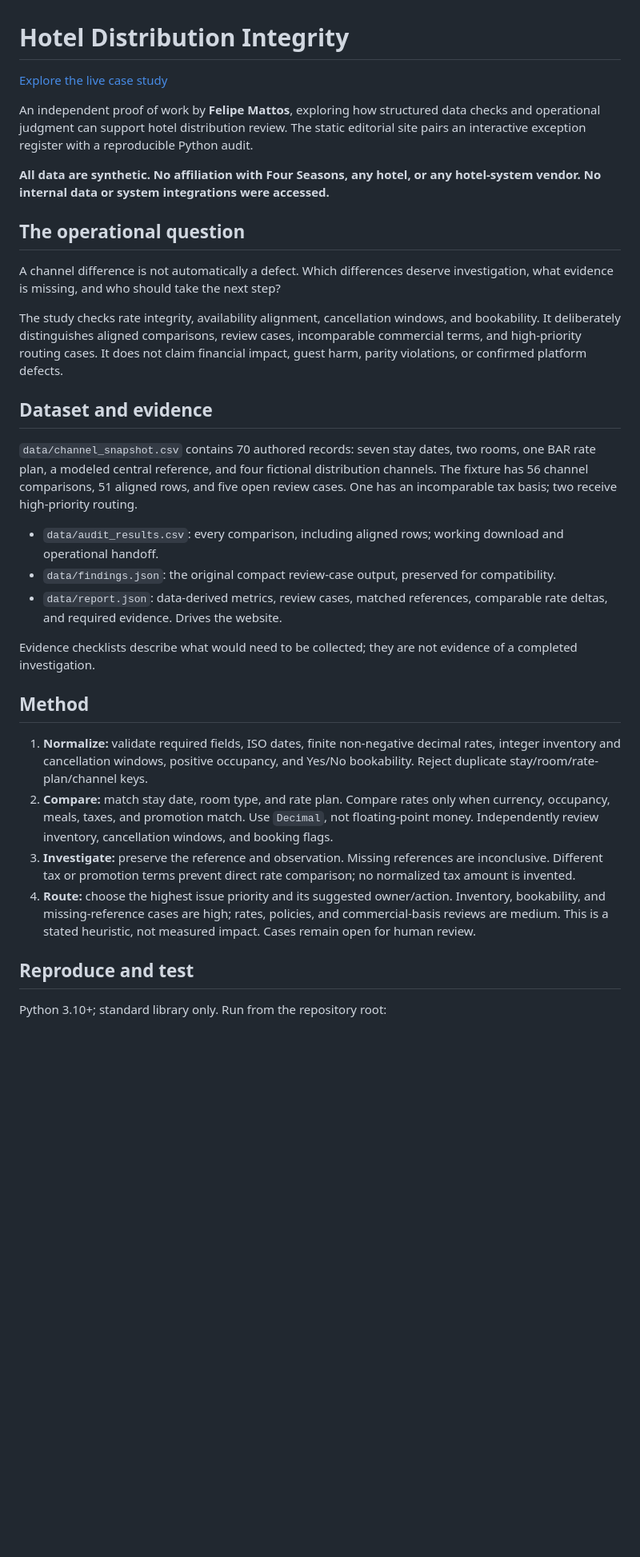
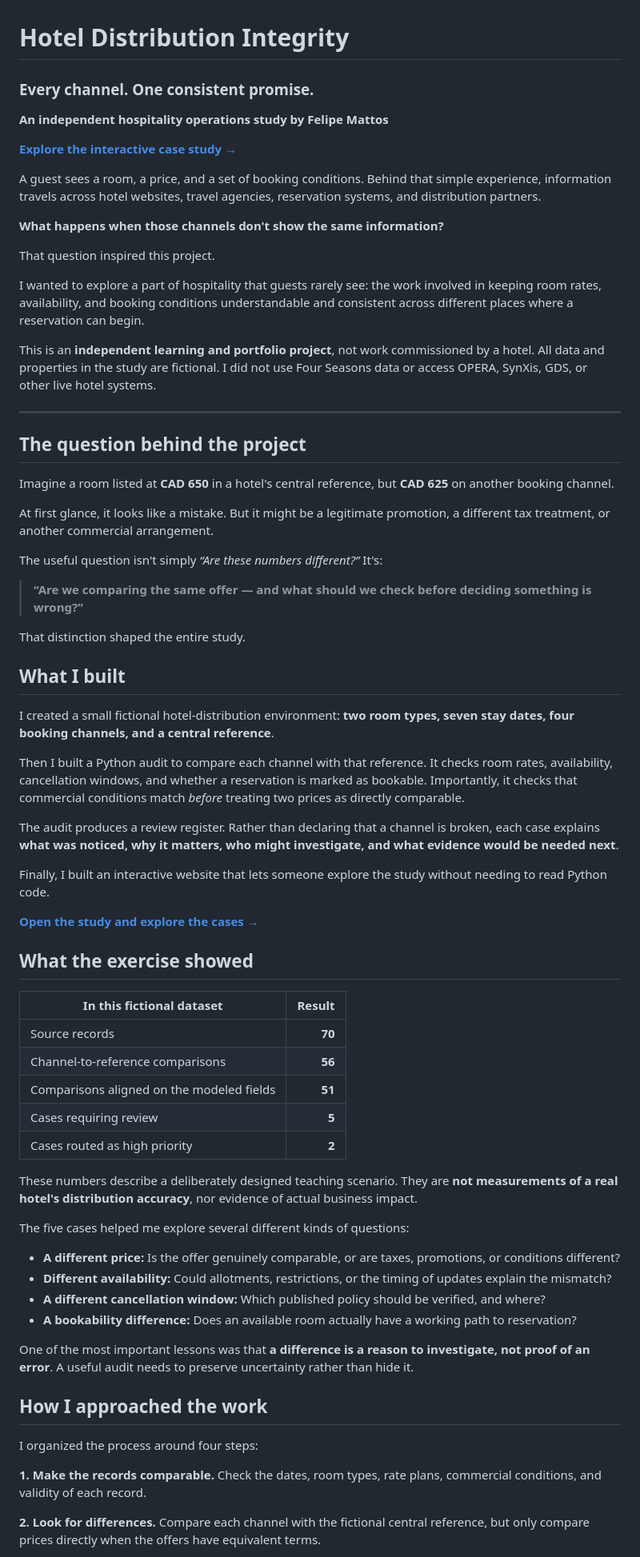
Before and after one commit to felipervm/hotel-distribution-integrity, a Markdown page: README.md, the part around one of its changes. Shown at 80% size. Drawn GitHub-style; blank space fills up the shorter version.

Commit message:
Rewrite README as a clear, human-centered hospitality case study

````diff
--- a/README.md
+++ b/README.md
@@ -1,36 +1,73 @@
 # Hotel Distribution Integrity
 
-[Explore the live case study](https://felipervm.github.io/hotel-distribution-integrity/)
+### Every channel. One consistent promise.
 
-An independent proof of work by **Felipe Mattos**, exploring how structured data checks and operational judgment can support hotel distribution review. The static editorial site pairs an interactive exception register with a reproducible Python audit.
+**An independent hospitality operations study by Felipe Mattos**
 
-**All data are synthetic. No affiliation with Four Seasons, any hotel, or any hotel-system vendor. No internal data or system integrations were accessed.**
+[**Explore the interactive case study →**](https://felipervm.github.io/hotel-distribution-integrity/)
 
-## The operational question
+A guest sees a room, a price, and a set of booking conditions. Behind that simple experience, information travels across hotel websites, travel agencies, reservation systems, and distribution partners.
 
-A channel difference is not automatically a defect. Which differences deserve investigation, what evidence is missing, and who should take the next step?
+**What happens when those channels don't show the same information?**
 
-The study checks rate integrity, availability alignment, cancellation windows, and bookability. It deliberately distinguishes aligned comparisons, review cases, incomparable commercial terms, and high-priority routing cases. It does not claim financial impact, guest harm, parity violations, or confirmed platform defects.
+That question inspired this project.
 
-## Dataset and evidence
+I wanted to explore a part of hospitality that guests rarely see: the work involved in keeping room rates, availability, and booking conditions understandable and consistent across different places where a reservation can begin.
 
-`data/channel_snapshot.csv` contains 70 authored records: seven stay dates, two rooms, one BAR rate plan, a modeled central reference, and four fictional distribution channels. The fixture has 56 channel comparisons, 51 aligned rows, and five open review cases. One has an incomparable tax basis; two receive high-priority routing.
+This is an **independent learning and portfolio project**, not work commissioned by a hotel. All data and properties in the study are fictional. I did not use Four Seasons data or access OPERA, SynXis, GDS, or other live hotel systems.
 
-- `data/audit_results.csv`: every comparison, including aligned rows; working download and operational handoff.
-- `data/findings.json`: the original compact review-case output, preserved for compatibility.
-- `data/report.json`: data-derived metrics, review cases, matched references, comparable rate deltas, and required evidence. Drives the website.
+---
 
-Evidence checklists describe what would need to be collected; they are not evidence of a completed investigation.
+## The question behind the project
 
-## Method
+Imagine a room listed at **CAD 650** in a hotel's central reference, but **CAD 625** on another booking channel.
 
-1. **Normalize:** validate required fields, ISO dates, finite non-negative decimal rates, integer inventory and cancellation windows, positive occupancy, and Yes/No bookability. Reject duplicate stay/room/rate-plan/channel keys.
-2. **Compare:** match stay date, room type, and rate plan. Compare rates only when currency, occupancy, meals, taxes, and promotion match. Use `Decimal`, not floating-point money. Independently review inventory, cancellation windows, and booking flags.
-3. **Investigate:** preserve the reference and observation. Missing references are inconclusive. Different tax or promotion terms prevent direct rate comparison; no normalized tax amount is invented.
-4. **Route:** choose the highest issue priority and its suggested owner/action. Inventory, bookability, and missing-reference cases are high; rates, policies, and commercial-basis reviews are medium. This is a stated heuristic, not measured impact. Cases remain open for human review.
+At first glance, it looks like a mistake. But it might be a legitimate promotion, a different tax treatment, or another commercial arrangement.
 
-## Reproduce and test
+The useful question isn't simply *“Are these numbers different?”* It's:
 
-Python 3.10+; standard library only. Run from the repository root:
+> **“Are we comparing the same offer — and what should we check before deciding something is wrong?”**
 
-```sh
+That distinction shaped the entire study.
+
+## What I built
+
+I created a small fictional hotel-distribution environment: **two room types, seven stay dates, four booking channels, and a central reference**.
+
+Then I built a Python audit to compare each channel with that reference. It checks room rates, availability, cancellation windows, and whether a reservation is marked as bookable. Importantly, it checks that commercial conditions match *before* treating two prices as directly comparable.
+
+The audit produces a review register. Rather than declaring that a channel is broken, each case explains **what was noticed, why it matters, who might investigate, and what evidence would be needed next**.
+
+Finally, I built an interactive website that lets someone explore the study without needing to read Python code.
+
+[**Open the study and explore the cases →**](https://felipervm.github.io/hotel-distribution-integrity/)
+
+## What the exercise showed
+
+| In this fictional dataset | Result |
+| --- | ---: |
+| Source records | **70** |
+| Channel-to-reference comparisons | **56** |
+| Comparisons aligned on the modeled fields | **51** |
+| Cases requiring review | **5** |
+| Cases routed as high priority | **2** |
+
+These numbers describe a deliberately designed teaching scenario. They are **not measurements of a real hotel's distribution accuracy**, nor evidence of actual business impact.
+
+The five cases helped me explore several different kinds of questions:
+
+- **A different price:** Is the offer genuinely comparable, or are taxes, promotions, or conditions different?
+- **Different availability:** Could allotments, restrictions, or the timing of updates explain the mismatch?
+- **A different cancellation window:** Which published policy should be verified, and where?
+- **A bookability difference:** Does an available room actually have a working path to reservation?
+
+One of the most important lessons was that **a difference is a reason to investigate, not proof of an error**. A useful audit needs to preserve uncertainty rather than hide it.
+
+## How I approached the work
+
+I organized the process around four steps:
+
+**1. Make the records comparable.** Check the dates, room types, rate plans, commercial conditions, and validity of each record.
+
+**2. Look for differences.** Compare each channel with the fictional central reference, but only compare prices directly when the offers have equivalent terms.
+
````
Also changed, not shown: other parts of README.md (+45 -22 lines).
